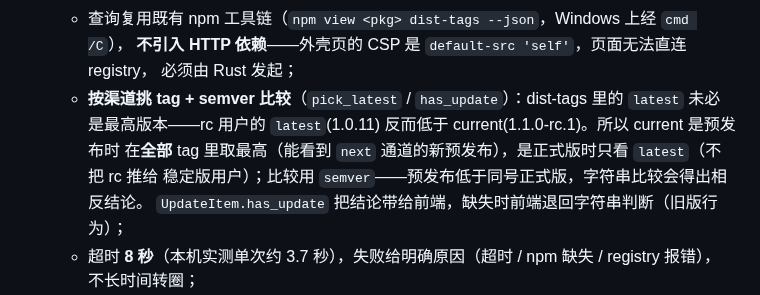
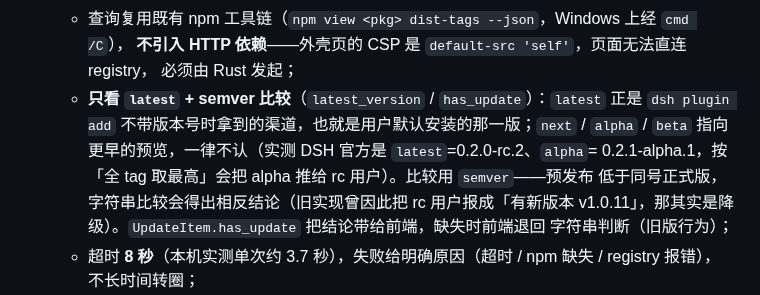
Before and after one commit to cilis/dsh-tauri-launcher, a Markdown page: docs/architecture.md, the part around the change. Rendered like a GitHub page.

Commit message:
docs: architecture 的挑 tag 规则改为只认 latest
记下「只认 latest」的理由与 DSH 官方 dist-tags 的实测值（把 alpha 推给 rc 用户这个坑）。

```diff
--- a/docs/architecture.md
+++ b/docs/architecture.md
@@ -214,11 +214,13 @@ exe 目录记入候选列表，避免探测缓存仍是旧值时漏看新实例
   - 查询复用既有 npm 工具链（`npm view <pkg> dist-tags --json`，Windows 上经 `cmd /C`），
     **不引入 HTTP 依赖**——外壳页的 CSP 是 `default-src 'self'`，页面无法直连 registry，
     必须由 Rust 发起；
-  - **按渠道挑 tag + semver 比较**（`pick_latest` / `has_update`）：dist-tags 里的 `latest` 未必
-    是最高版本——rc 用户的 `latest`(1.0.11) 反而低于 current(1.1.0-rc.1)。所以 current 是预发布时
-    在**全部** tag 里取最高（能看到 `next` 通道的新预发布），是正式版时只看 `latest`（不把 rc 推给
-    稳定版用户）；比较用 `semver`——预发布低于同号正式版，字符串比较会得出相反结论。
-    `UpdateItem.has_update` 把结论带给前端，缺失时前端退回字符串判断（旧版行为）；
+  - **只看 `latest` + semver 比较**（`latest_version` / `has_update`）：`latest` 正是
+    `dsh plugin add` 不带版本号时拿到的渠道，也就是用户默认安装的那一版；`next` / `alpha` /
+    `beta` 指向更早的预览，一律不认（实测 DSH 官方是 `latest`=0.2.0-rc.2、`alpha`=
+    0.2.1-alpha.1，按「全 tag 取最高」会把 alpha 推给 rc 用户）。比较用 `semver`——预发布
+    低于同号正式版，字符串比较会得出相反结论（旧实现曾因此把 rc 用户报成「有新版本
+    v1.0.11」，那其实是降级）。`UpdateItem.has_update` 把结论带给前端，缺失时前端退回
+    字符串判断（旧版行为）；
   - 超时 **8 秒**（本机实测单次约 3.7 秒），失败给明确原因（超时 / npm 缺失 / registry 报错），
     不长时间转圈；
   - 真有新版本时才给出**出路三件套**：**当前正在运行的 exe 完整路径**（`current_exe()`，
```
